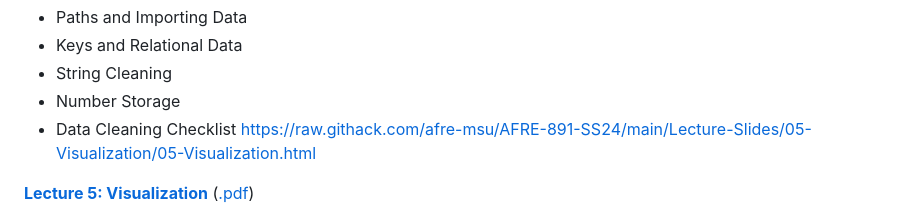
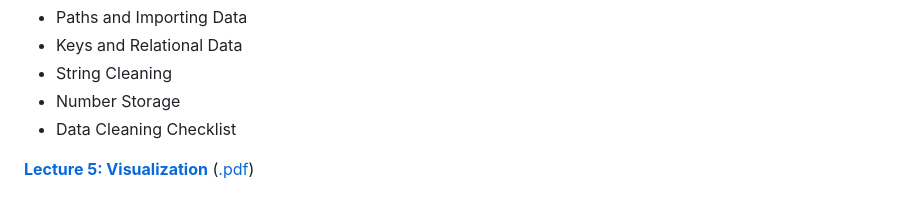
Before and after one commit to afre-msu/AFRE-891-SS24, a Markdown page: README.md, the part around the change. Drawn GitHub-style.

```diff
--- a/README.md
+++ b/README.md
@@ -59,7 +59,6 @@ This work is licensed under a
  * String Cleaning
  * Number Storage
  * Data Cleaning Checklist
-https://raw.githack.com/afre-msu/AFRE-891-SS24/main/Lecture-Slides/05-Visualization/05-Visualization.html
 
  [**Lecture 5: Visualization**](https://raw.githack.com/afre-msu/AFRE-891-SS24/main/Lecture-Slides/05-Visualization/05-Visualization.html)
  ([.pdf](https://raw.githack.com/afre-msu/AFRE-891-SS24/main/Lecture-Slides/05-Visualization/05-Visualization.pdf))
```
